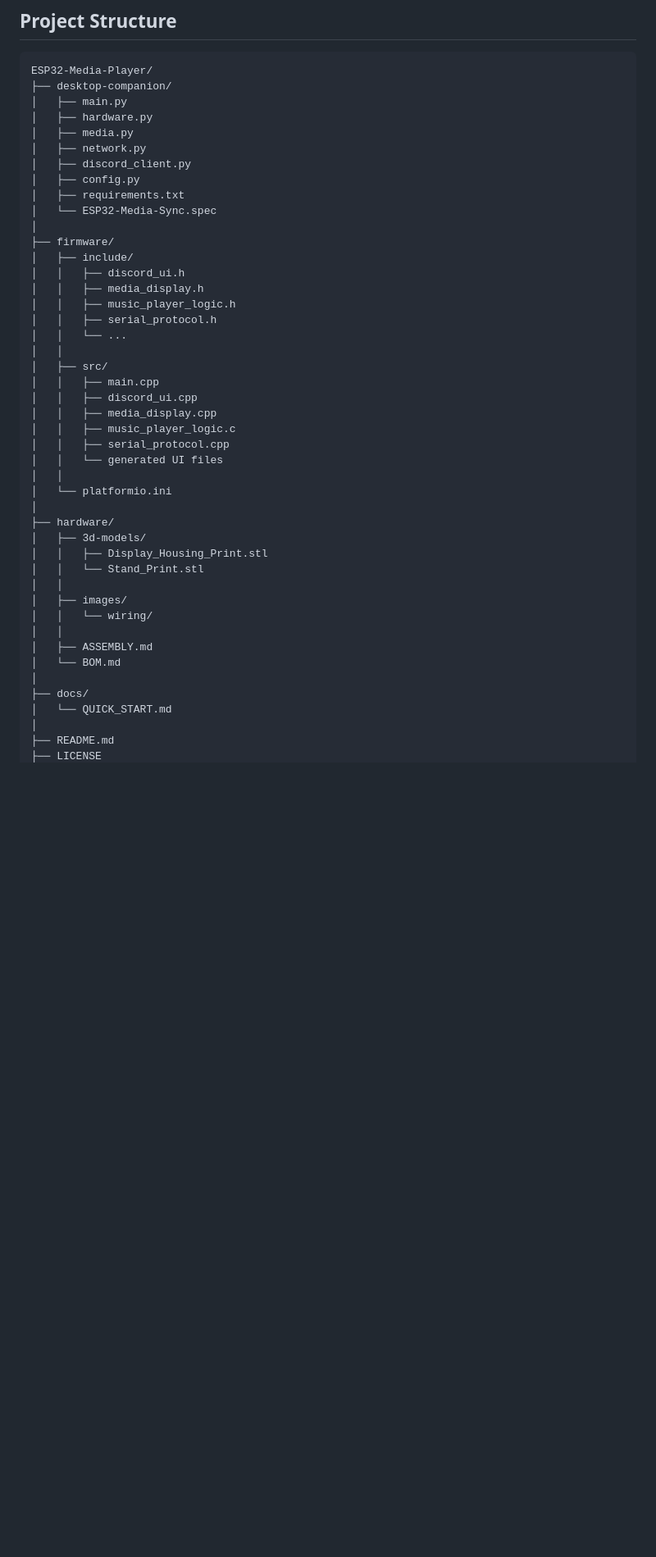
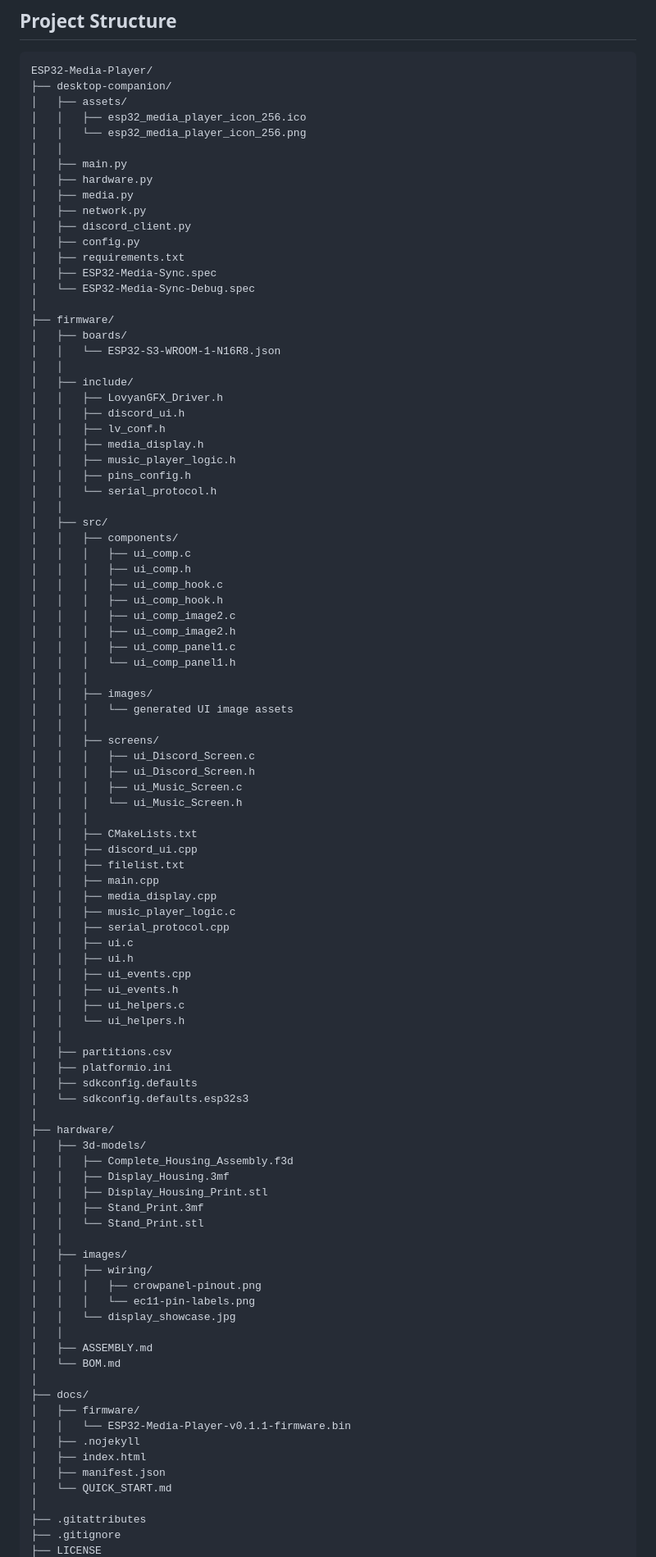
Before and after one commit to InfiniteTimeZ/ESP32-Media-Player, a Markdown page: README.md, the part around one of its changes. Shown at 82% size. Rendered like a GitHub page; blank space fills up the shorter version.

Commit message:
update: just added a handful of files to the README project structure  for aesthetic purposes

````diff
--- a/README.md
+++ b/README.md
@@ -283,6 +283,10 @@ These changes were introduced after early versions could occasionally display co
 ```text
 ESP32-Media-Player/
 ├── desktop-companion/
+│   ├── assets/
+│   │   ├── esp32_media_player_icon_256.ico
+│   │   └── esp32_media_player_icon_256.png
+│   │
 │   ├── main.py
 │   ├── hardware.py
 │   ├── media.py
@@ -290,39 +294,86 @@ ESP32-Media-Player/
 │   ├── discord_client.py
 │   ├── config.py
 │   ├── requirements.txt
-│   └── ESP32-Media-Sync.spec
+│   ├── ESP32-Media-Sync.spec
+│   └── ESP32-Media-Sync-Debug.spec
 │
 ├── firmware/
+│   ├── boards/
+│   │   └── ESP32-S3-WROOM-1-N16R8.json
+│   │
 │   ├── include/
+│   │   ├── LovyanGFX_Driver.h
 │   │   ├── discord_ui.h
+│   │   ├── lv_conf.h
 │   │   ├── media_display.h
 │   │   ├── music_player_logic.h
-│   │   ├── serial_protocol.h
-│   │   └── ...
+│   │   ├── pins_config.h
+│   │   └── serial_protocol.h
 │   │
 │   ├── src/
+│   │   ├── components/
+│   │   │   ├── ui_comp.c
+│   │   │   ├── ui_comp.h
+│   │   │   ├── ui_comp_hook.c
+│   │   │   ├── ui_comp_hook.h
+│   │   │   ├── ui_comp_image2.c
+│   │   │   ├── ui_comp_image2.h
+│   │   │   ├── ui_comp_panel1.c
+│   │   │   └── ui_comp_panel1.h
+│   │   │
+│   │   ├── images/
+│   │   │   └── generated UI image assets
+│   │   │
+│   │   ├── screens/
+│   │   │   ├── ui_Discord_Screen.c
+│   │   │   ├── ui_Discord_Screen.h
+│   │   │   ├── ui_Music_Screen.c
+│   │   │   └── ui_Music_Screen.h
+│   │   │
+│   │   ├── CMakeLists.txt
+│   │   ├── discord_ui.cpp
+│   │   ├── filelist.txt
 │   │   ├── main.cpp
-│   │   ├── discord_ui.cpp
 │   │   ├── media_display.cpp
 │   │   ├── music_player_logic.c
 │   │   ├── serial_protocol.cpp
-│   │   └── generated UI files
+│   │   ├── ui.c
+│   │   ├── ui.h
+│   │   ├── ui_events.cpp
+│   │   ├── ui_events.h
+│   │   ├── ui_helpers.c
+│   │   └── ui_helpers.h
 │   │
-│   └── platformio.ini
+│   ├── partitions.csv
+│   ├── platformio.ini
+│   ├── sdkconfig.defaults
+│   └── sdkconfig.defaults.esp32s3
 │
 ├── hardware/
 │   ├── 3d-models/
+│   │   ├── Complete_Housing_Assembly.f3d
+│   │   ├── Display_Housing.3mf
 │   │   ├── Display_Housing_Print.stl
+│   │   ├── Stand_Print.3mf
 │   │   └── Stand_Print.stl
 │   │
 │   ├── images/
-│   │   └── wiring/
+│   │   ├── wiring/
+│   │   │   ├── crowpanel-pinout.png
+│   │   │   └── ec11-pin-labels.png
+│   │   └── display_showcase.jpg
 │   │
 │   ├── ASSEMBLY.md
 │   └── BOM.md
 │
 ├── docs/
+│   ├── firmware/
+│   │   └── ESP32-Media-Player-v0.1.1-firmware.bin
+│   ├── .nojekyll
+│   ├── index.html
+│   ├── manifest.json
 │   └── QUICK_START.md
 │
-├── README.md
+├── .gitattributes
+├── .gitignore
 ├── LICENSE
````
Also changed, not shown: other parts of README.md (+2 -3 lines).
